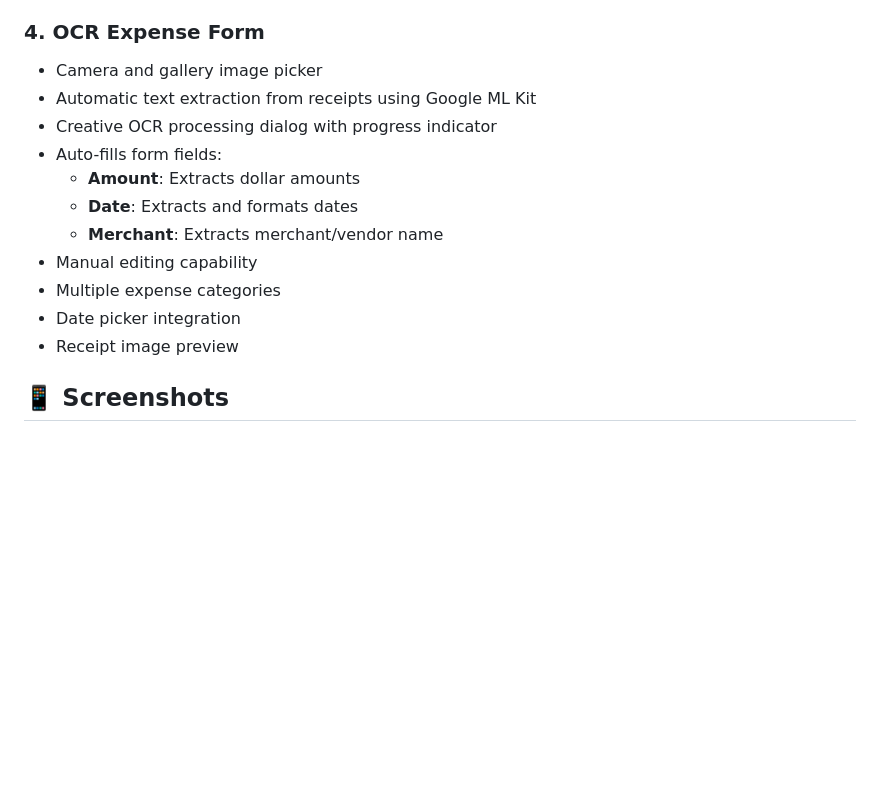
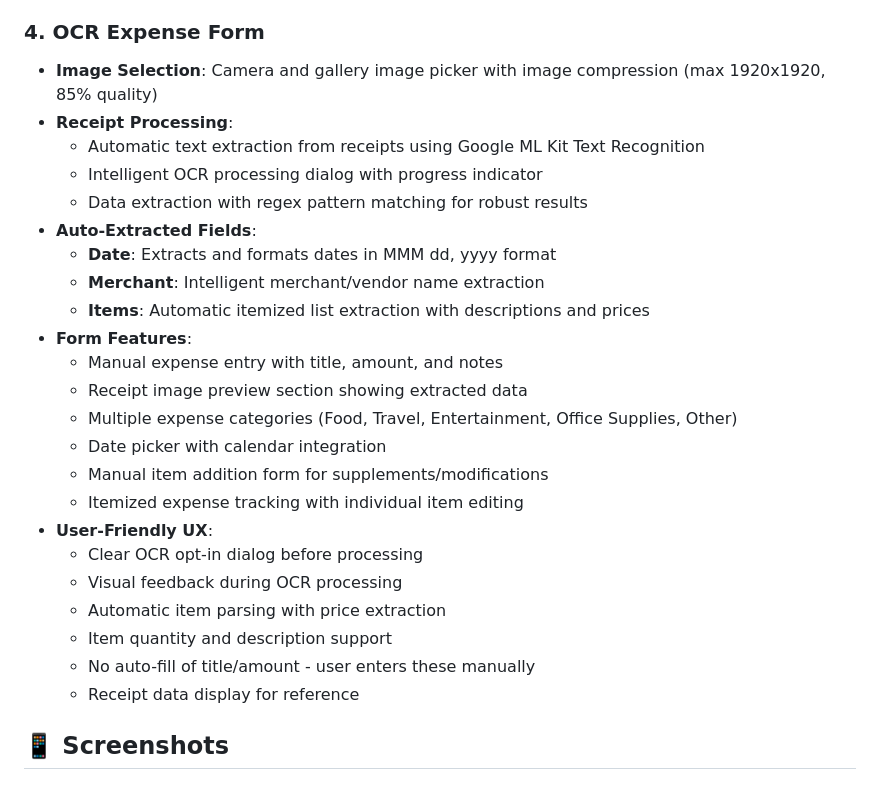
Before and after one commit to businessfordevsav/InvesQ-Practical, a Markdown page: README.md, the part around the change. Drawn GitHub-style; blank space fills up the shorter version.

Commit message:
- improved README.md

```diff
--- a/README.md
+++ b/README.md
@@ -26,17 +26,29 @@ A professional mobile application built with Flutter featuring authentication, p
 - Loading states and error handling
 
 ### 4. **OCR Expense Form**
-- Camera and gallery image picker
-- Automatic text extraction from receipts using Google ML Kit
-- Creative OCR processing dialog with progress indicator
-- Auto-fills form fields:
-  - **Amount**: Extracts dollar amounts
-  - **Date**: Extracts and formats dates
-  - **Merchant**: Extracts merchant/vendor name
-- Manual editing capability
-- Multiple expense categories
-- Date picker integration
-- Receipt image preview
+- **Image Selection**: Camera and gallery image picker with image compression (max 1920x1920, 85% quality)
+- **Receipt Processing**:
+  - Automatic text extraction from receipts using Google ML Kit Text Recognition
+  - Intelligent OCR processing dialog with progress indicator
+  - Data extraction with regex pattern matching for robust results
+- **Auto-Extracted Fields**:
+  - **Date**: Extracts and formats dates in MMM dd, yyyy format
+  - **Merchant**: Intelligent merchant/vendor name extraction
+  - **Items**: Automatic itemized list extraction with descriptions and prices
+- **Form Features**:
+  - Manual expense entry with title, amount, and notes
+  - Receipt image preview section showing extracted data
+  - Multiple expense categories (Food, Travel, Entertainment, Office Supplies, Other)
+  - Date picker with calendar integration
+  - Manual item addition form for supplements/modifications
+  - Itemized expense tracking with individual item editing
+- **User-Friendly UX**:
+  - Clear OCR opt-in dialog before processing
+  - Visual feedback during OCR processing
+  - Automatic item parsing with price extraction
+  - Item quantity and description support
+  - No auto-fill of title/amount - user enters these manually
+  - Receipt data display for reference
 
 ## 📱 Screenshots
 
```
